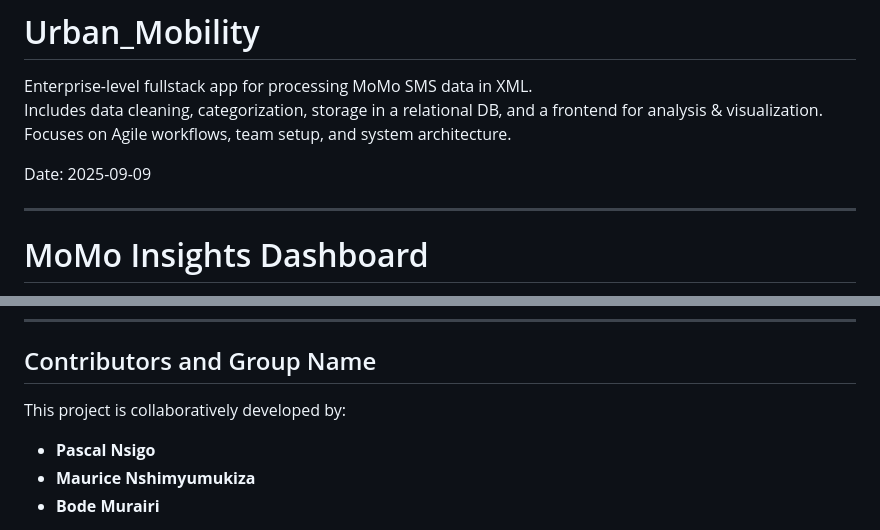
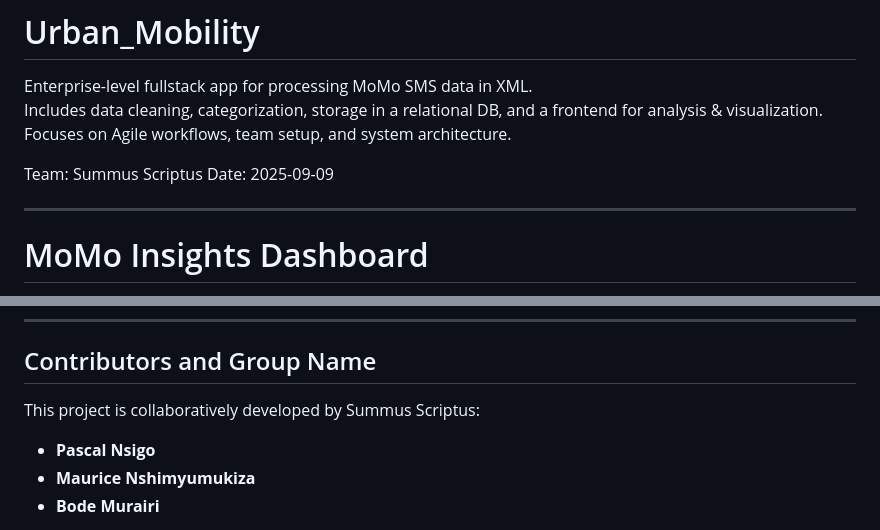
Before and after one commit to BodeMurairi2/momo_sms_analytics, a Markdown page: README.md, 2 parts joined by grey strips. Drawn GitHub-style.

```diff
--- a/README.md
+++ b/README.md
@@ -4,6 +4,7 @@ Enterprise-level fullstack app for processing MoMo SMS data in XML.
 Includes data cleaning, categorization, storage in a relational DB, and a frontend for analysis & visualization.
 Focuses on Agile workflows, team setup, and system architecture.
 
+Team: Summus Scriptus
  Date: 2025-09-09
 
 ---
@@ -106,7 +107,7 @@ We use **GitHub Projects** for task management.
 
 ## Contributors and Group Name
 
-This project is collaboratively developed by:
+This project is collaboratively developed by Summus Scriptus:
 
 * **Pascal Nsigo**
 * **Maurice Nshimyumukiza**
```
